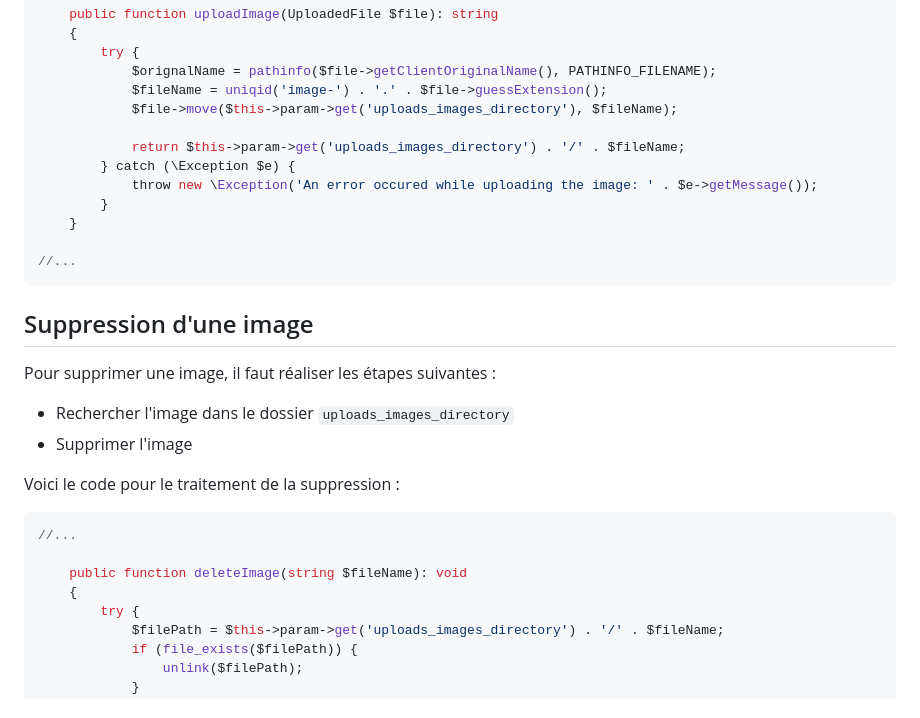
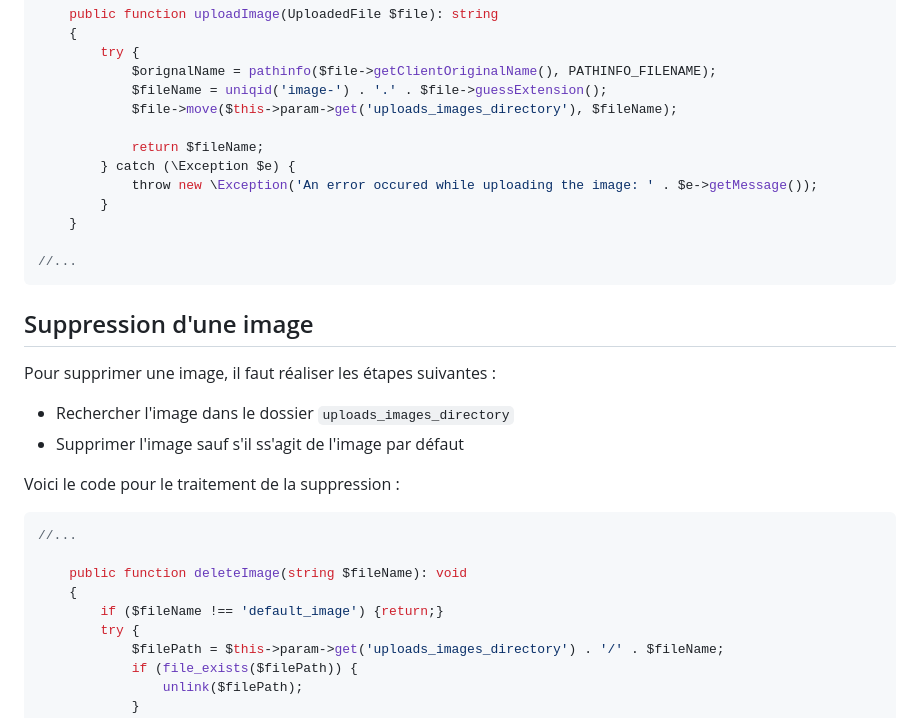
Before and after one commit to Jensone/sf-teach, a Markdown page: 16.md, the part around the change. Drawn GitHub-style.

Commit message:
📝 (16.md): Simplify file upload return value and update deletion logic to prevent removal of the default image

```diff
--- a/16.md
+++ b/16.md
@@ -95,7 +95,7 @@ Voici le code pour le traitement du téléversement :
             $fileName = uniqid('image-') . '.' . $file->guessExtension();
             $file->move($this->param->get('uploads_images_directory'), $fileName);
 
-            return $this->param->get('uploads_images_directory') . '/' . $fileName;
+            return $fileName;
         } catch (\Exception $e) {
             throw new \Exception('An error occured while uploading the image: ' . $e->getMessage());
         }
@@ -109,7 +109,7 @@ Voici le code pour le traitement du téléversement :
 Pour supprimer une image, il faut réaliser les étapes suivantes :
 
 - Rechercher l'image dans le dossier `uploads_images_directory`
-- Supprimer l'image
+- Supprimer l'image sauf s'il ss'agit de l'image par défaut
 
 Voici le code pour le traitement de la suppression :
 
@@ -118,6 +118,7 @@ Voici le code pour le traitement de la suppression :
 
     public function deleteImage(string $fileName): void
     {
+        if ($fileName !== 'default_image') {return;}
         try {
             $filePath = $this->param->get('uploads_images_directory') . '/' . $fileName;
             if (file_exists($filePath)) {
```
